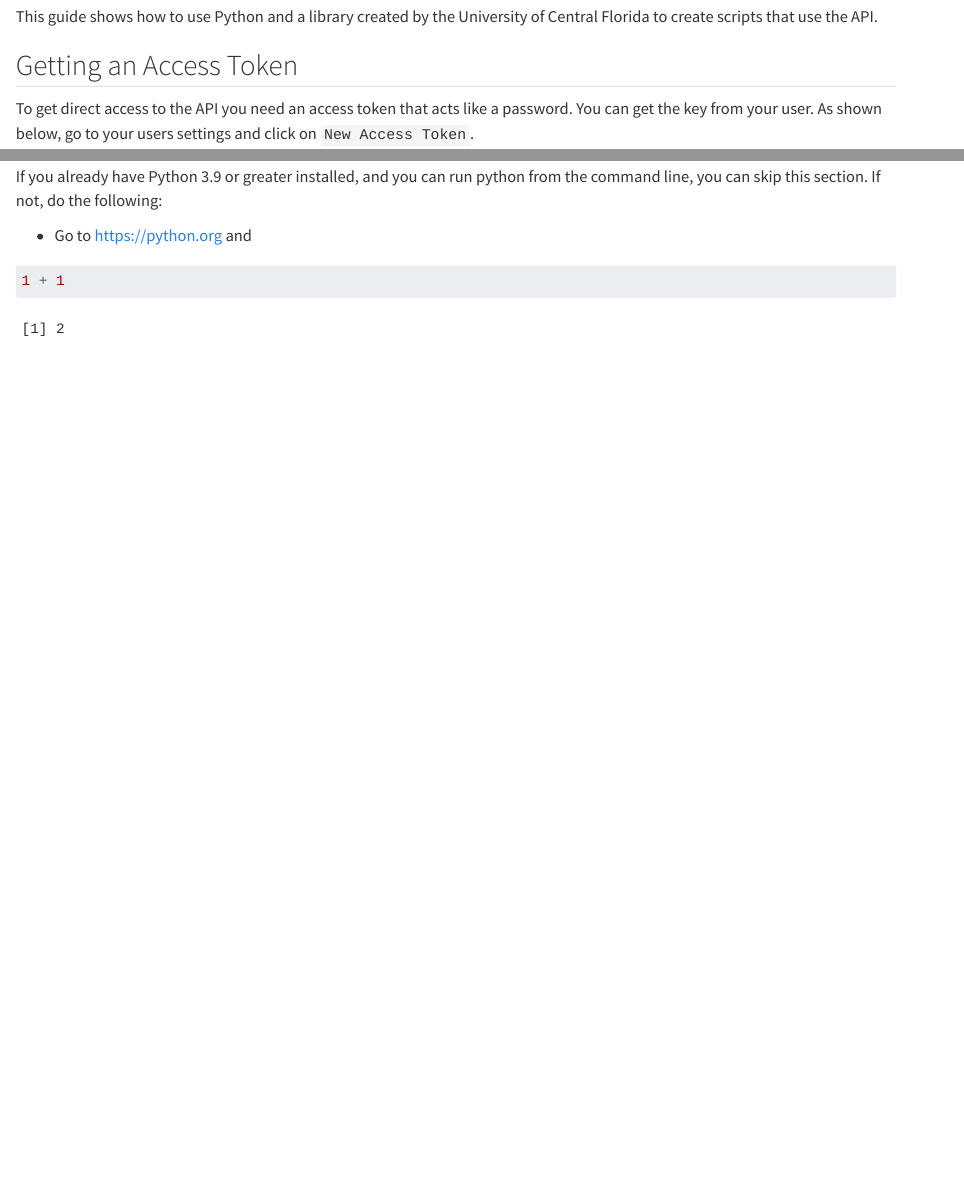
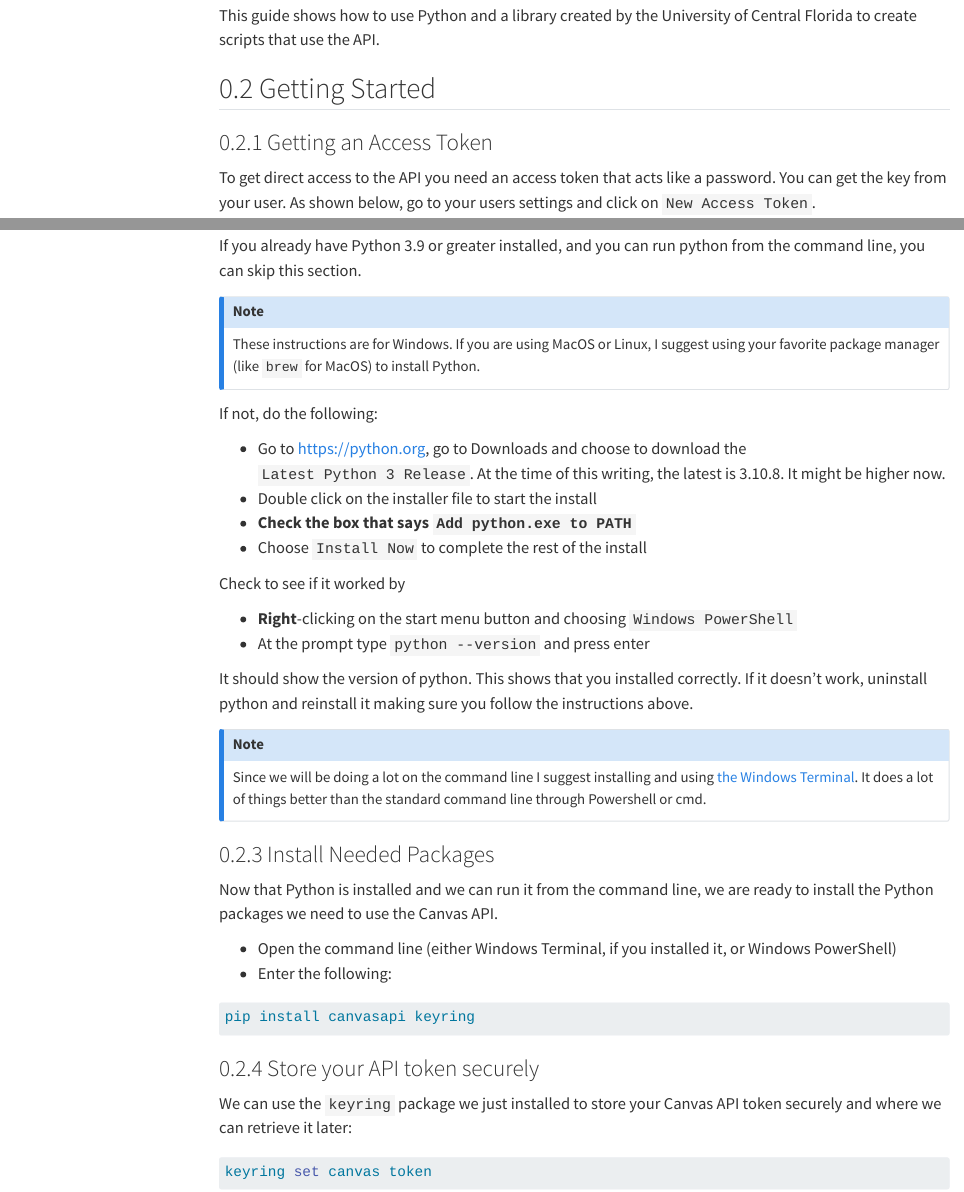
Before and after one commit to twitched/using_canvasapi, a Quarto document (using_canvasapi.qmd): the page in a window 1100 px wide, from 220 px down before the commit and from 240 px down after it, so that both start at the same text, and a second part further down, joined at a grey line. Rendered offline with R 4.5, knitr and Pandoc in place of Quarto, with nearby package versions; menus at the side of the page are left out.

Commit message:
Update with new sections

````diff
--- a/using_canvasapi.qmd
+++ b/using_canvasapi.qmd
@@ -2,0 +6 @@ title: "Using the Canvas API"
+    toc: true
@@ -8,3 +23,6 @@ One important feature of Canvas is its API. In fact, the Canvas LMS as we use it
 
 This guide shows how to use Python and a library created by the University of Central Florida to create scripts that use the API.
 
+## Getting Started
+
+### Getting an Access Token
@@ -28,8 +45,43 @@ Copy the token to a safe place like a password manager or a temporary document o
 
-If you already have Python 3.9 or greater installed, and you can run python from the command line, you can skip this section.  If not, do the following:
+If you already have Python 3.9 or greater installed, and you can run python from the command line, you can skip this section.
 
-- Go to <https://python.org> and
+::: callout-note
+These instructions are for Windows. If you are using MacOS or Linux, I suggest using your favorite package manager (like `brew` for MacOS) to install Python.
+:::
 
-```{r}
-1 + 1
+If not, do the following:
+
+-   Go to <https://python.org>, go to Downloads and choose to download the `Latest Python 3 Release`. At the time of this writing, the latest is 3.10.8. It might be higher now.
+-   Double click on the installer file to start the install
+-   **Check the box that says `Add python.exe to PATH`**
+-   Choose `Install Now` to complete the rest of the install
+
+Check to see if it worked by
+
+-   **Right**-clicking on the start menu button and choosing `Windows PowerShell`
+-   At the prompt type `python --version` and press enter
+
+It should show the version of python. This shows that you installed correctly. If it doesn't work, uninstall python and reinstall it making sure you follow the instructions above.
+
+::: callout-note
+Since we will be doing a lot on the command line I suggest installing and using [the Windows Terminal](https://www.microsoft.com/store/productId/9N0DX20HK701). It does a lot of things better than the standard command line through Powershell or cmd.
+:::
+
+### Install Needed Packages
+
+Now that Python is installed and we can run it from the command line, we are ready to install the Python packages we need to use the Canvas API.
+
+-   Open the command line (either Windows Terminal, if you installed it, or Windows PowerShell)
+-   Enter the following:
+
+```{powershell}
+pip install canvasapi keyring
 ```
+
+### Store your API token securely
+
+We can use the `keyring` package we just installed to store your Canvas API token securely and where we can retrieve it later:
+
+```{powershell}
+keyring set canvas token
+```
````
Also changed, not shown: docs/search.json, using_canvasapi.qmd (19 more changed lines), 3 other files.
